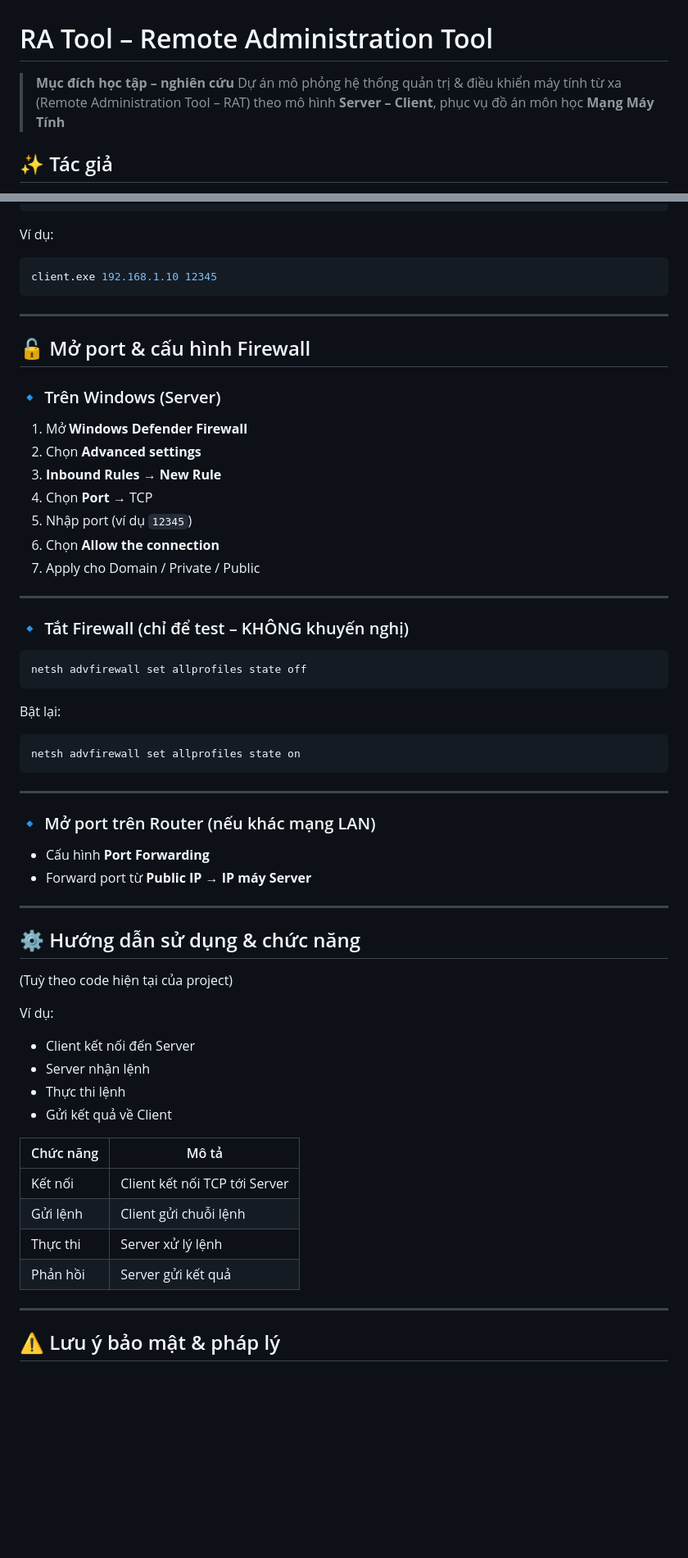
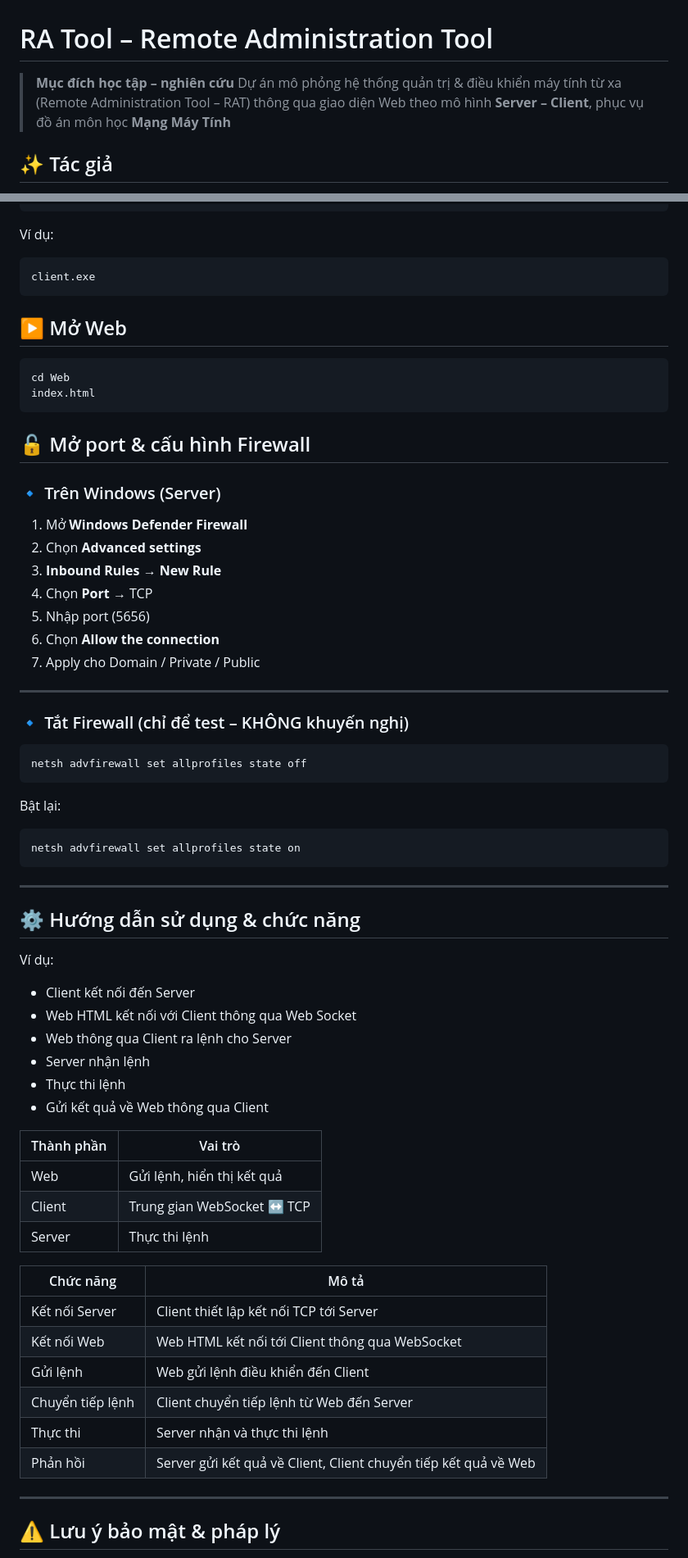
Before and after one commit to 24122013/RA_Tool_Project24TNT1, a Markdown page: README.md, 2 parts joined by grey strips. Shown: that part at 82% size. GitHub-like rendering; blank space fills up the shorter version.

Commit message:
EDIT README
Updated README

````diff
--- a/README.md
+++ b/README.md
@@ -1,7 +1,7 @@
 # RA Tool – Remote Administration Tool
 
 > **Mục đích học tập – nghiên cứu**
-> Dự án mô phỏng hệ thống quản trị & điều khiển máy tính từ xa (Remote Administration Tool – RAT) theo mô hình **Server – Client**, phục vụ đồ án môn học **Mạng Máy Tính**
+> Dự án mô phỏng hệ thống quản trị & điều khiển máy tính từ xa (Remote Administration Tool – RAT) thông qua giao diện Web theo mô hình **Server – Client**, phục vụ đồ án môn học **Mạng Máy Tính**
 
 ## ✨ Tác giả
 
@@ -136,10 +132,16 @@ client.exe <IP_SERVER> <PORT>
 Ví dụ:
 
 ```bash
-client.exe 192.168.1.10 12345
+client.exe
 ```
 
----
+## ▶️ Mở Web
+
+```bash
+cd Web
+index.html
+```
+
 
 ## 🔓 Mở port & cấu hình Firewall
 
@@ -149,7 +151,7 @@ client.exe 192.168.1.10 12345
 2. Chọn **Advanced settings**
 3. **Inbound Rules → New Rule**
 4. Chọn **Port** → TCP
-5. Nhập port (ví dụ `12345`)
+5. Nhập port (5656)
 6. Chọn **Allow the connection**
 7. Apply cho Domain / Private / Public
 
@@ -169,30 +171,32 @@ netsh advfirewall set allprofiles state on
 
 ---
 
-### 🔹 Mở port trên Router (nếu khác mạng LAN)
-
-* Cấu hình **Port Forwarding**
-* Forward port từ **Public IP → IP máy Server**
-
----
-
 ## ⚙️ Hướng dẫn sử dụng & chức năng
-
-(Tuỳ theo code hiện tại của project)
 
 Ví dụ:
 
 * Client kết nối đến Server
+* Web HTML kết nối với Client thông qua Web Socket
+* Web thông qua Client ra lệnh cho Server
 * Server nhận lệnh
 * Thực thi lệnh
-* Gửi kết quả về Client
+* Gửi kết quả về Web thông qua Client
 
-| Chức năng | Mô tả                         |
-| --------- | ----------------------------- |
-| Kết nối   | Client kết nối TCP tới Server |
-| Gửi lệnh  | Client gửi chuỗi lệnh         |
-| Thực thi  | Server xử lý lệnh             |
-| Phản hồi  | Server gửi kết quả            |
+| Thành phần| Vai trò                    |
+|-----------|----------------------------|
+| Web       | Gửi lệnh, hiển thị kết quả |
+| Client    | Trung gian WebSocket ↔ TCP |
+| Server    | Thực thi lệnh              |
+
+
+| Chức năng        | Mô tả                                                           |
+|------------------|-----------------------------------------------------------------|
+| Kết nối Server   | Client thiết lập kết nối TCP tới Server                         |
+| Kết nối Web      | Web HTML kết nối tới Client thông qua WebSocket                 |
+| Gửi lệnh         | Web gửi lệnh điều khiển đến Client                              |
+| Chuyển tiếp lệnh | Client chuyển tiếp lệnh từ Web đến Server                       |
+| Thực thi         | Server nhận và thực thi lệnh                                    |
+| Phản hồi         | Server gửi kết quả về Client, Client chuyển tiếp kết quả về Web |
 
 ---
 
````
Also changed, not shown: other parts of README.md (+11 -15 lines).
